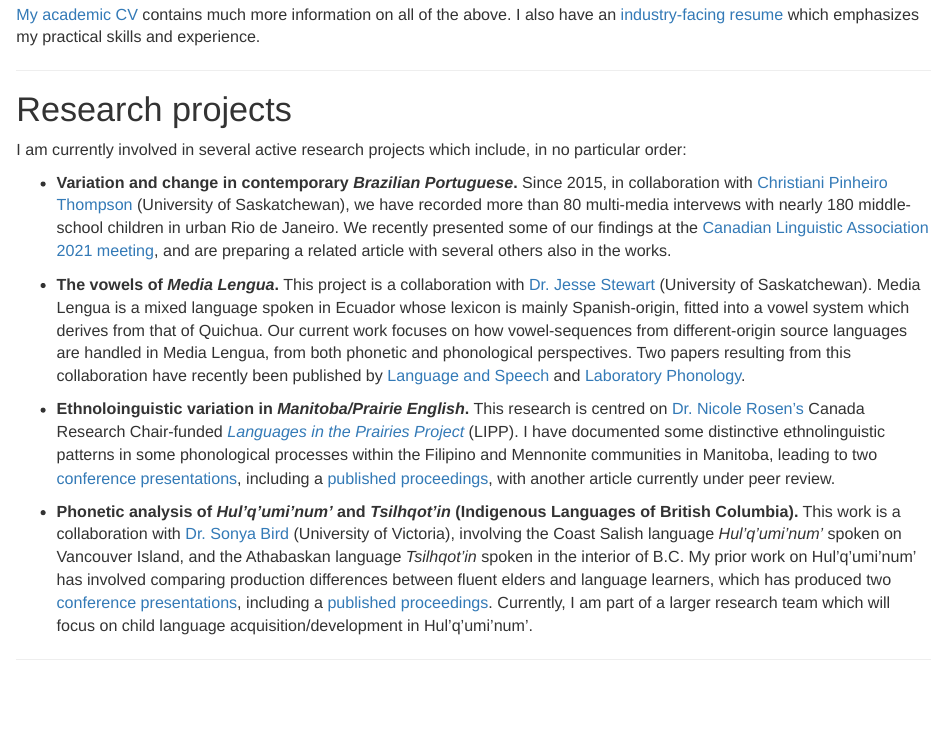
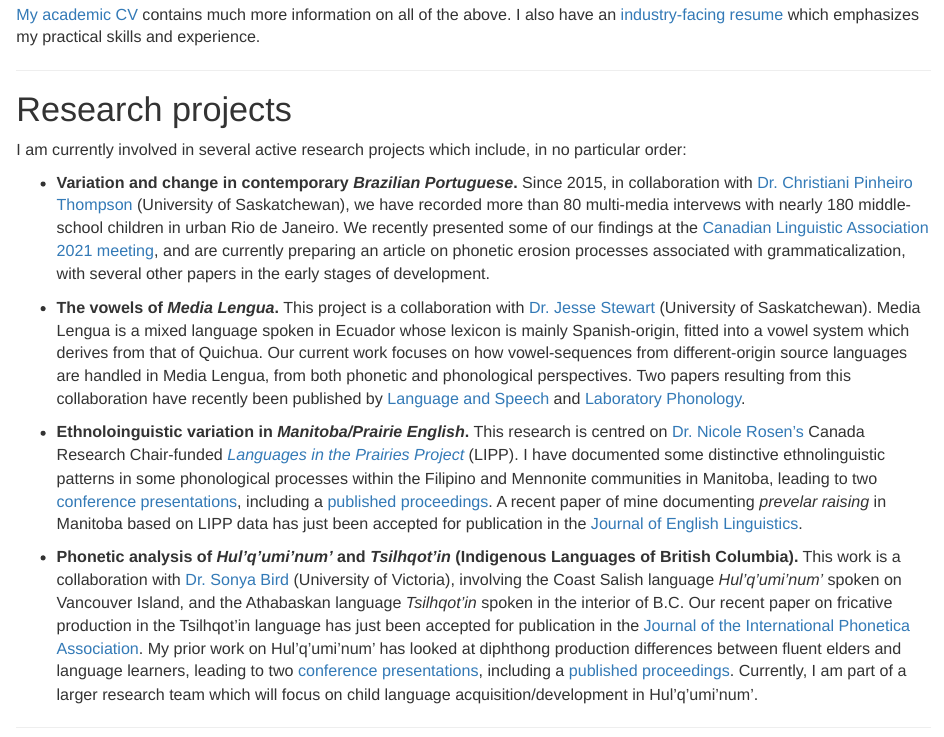
Before and after one commit to onosson/onosson.github.io, an R Markdown document (index.Rmd): the page in a window 1100 px wide, from 720 px down. Rendered offline with R 4.5, knitr and Pandoc, with nearby package versions; drawn as R Markdown's standard HTML page in place of the format the file asks for; a font, style sheet, LaTeX package, included part or bibliography that could not be used is replaced or left out.

Commit message:
updates-misc

```diff
--- a/index.Rmd
+++ b/index.Rmd
@@ -48,14 +48,14 @@ My academic work and research experience includes teaching courses in Linguistic
 
 I am currently involved in several active research projects which include, in no particular order:
 
-* **Variation and change in contemporary *Brazilian Portuguese*.** Since 2015, in collaboration with [Christiani Pinheiro Thompson](https://artsandscience.usask.ca/linguistics/graduates/current-graduate-students.php) (University of Saskatchewan), we have recorded more than 80 multi-media intervews with nearly 180 middle-school children in urban Rio de Janeiro. We recently presented some of our findings at the [Canadian Linguistic Association 2021
-meeting](pdf/Thompson, Onosson - 2021 - Canadian Linguistic Association.pdf){target="_blank"}, and are preparing a related article with several others also in the works.
+* **Variation and change in contemporary *Brazilian Portuguese*.** Since 2015, in collaboration with [Dr. Christiani Pinheiro Thompson](https://artsandscience.usask.ca/linguistics/graduates/current-graduate-students.php) (University of Saskatchewan), we have recorded more than 80 multi-media intervews with nearly 180 middle-school children in urban Rio de Janeiro. We recently presented some of our findings at the [Canadian Linguistic Association 2021
+meeting](pdf/Thompson, Onosson - 2021 - Canadian Linguistic Association.pdf){target="_blank"}, and are currently preparing an article on phonetic erosion processes associated with grammaticalization, with several other papers in the early stages of development.
 
 * **The vowels of *Media Lengua*.** This project is a collaboration with [Dr. Jesse Stewart](http://www.jessestewart.net/) (University of Saskatchewan). Media Lengua is a mixed language spoken in Ecuador whose lexicon is mainly Spanish-origin, fitted into a vowel system which derives from that of Quichua. Our current work focuses on how vowel-sequences from different-origin source languages are handled in Media Lengua, from both phonetic and phonological perspectives. Two papers resulting from this collaboration have recently been published by [Language and Speech](pdf/Onosson, Stewart - 2021 - Language and Speech.pdf){target="_blank"} and [Laboratory Phonology](pdf/Onosson, Stewart - 2021 - Laboratory Phonology preprint.pdf){target="_blank"}.
 
-* **Ethnoloinguistic variation in *Manitoba/Prairie English*.** This research is centred on [Dr. Nicole Rosen's](https://home.cc.umanitoba.ca/~rosenn/) Canada Research Chair-funded [*Languages in the Prairies Project*](https://home.cc.umanitoba.ca/~rosenn/sace.html) (LIPP). I have documented some distinctive ethnolinguistic patterns in some phonological processes within the Filipino and Mennonite communities in Manitoba, leading to two [conference presentations](pdf/Onosson, Rosen - 2020 - American Dialect Society.pdf){target="_blank"}, including a [published proceedings](pdf/Onosson, Rosen, Li - 2019 - ICPhS Proceedings.pdf){target="_blank"}, with another article currently under peer review.
+* **Ethnoloinguistic variation in *Manitoba/Prairie English*.** This research is centred on [Dr. Nicole Rosen's](https://home.cc.umanitoba.ca/~rosenn/) Canada Research Chair-funded [*Languages in the Prairies Project*](https://home.cc.umanitoba.ca/~rosenn/sace.html) (LIPP). I have documented some distinctive ethnolinguistic patterns in some phonological processes within the Filipino and Mennonite communities in Manitoba, leading to two [conference presentations](pdf/Onosson, Rosen - 2020 - American Dialect Society.pdf){target="_blank"}, including a [published proceedings](pdf/Onosson, Rosen, Li - 2019 - ICPhS Proceedings.pdf){target="_blank"}. A recent paper of mine documenting *prevelar raising* in Manitoba based on LIPP data has just been accepted for publication in the [Journal of English Linguistics](pdf/Onosson - 2022 - Journal of English Linguistics.pdf){target="_blank"}.
 
-* **Phonetic analysis of *Hul'q'umi'num'* and *Tsilhqot'in* (Indigenous Languages of British Columbia).** This work is a collaboration with [Dr. Sonya Bird](https://www.uvic.ca/humanities/linguistics/people/faculty/birdsonya.php) (University of Victoria), involving the Coast Salish language *Hul'q'umi'num'* spoken on Vancouver Island, and the Athabaskan language *Tsilhqot'in* spoken in the interior of B.C. My prior work on Hul'q'umi'num' has involved comparing production differences between fluent elders and language learners, which has produced two [conference presentations](pdf/Onosson - 2019 - Prairie Workshop on Languages and Linguistics V.pdf){target="_blank"}, including a [published proceedings](pdf/Onosson, Bird - 2019 - ICPhS Proceedings.pdf){target="_blank"}. Currently, I am part of a larger research team which will focus on child language acquisition/development in Hul'q'umi'num'.
+* **Phonetic analysis of *Hul'q'umi'num'* and *Tsilhqot'in* (Indigenous Languages of British Columbia).** This work is a collaboration with [Dr. Sonya Bird](https://www.uvic.ca/humanities/linguistics/people/faculty/birdsonya.php) (University of Victoria), involving the Coast Salish language *Hul'q'umi'num'* spoken on Vancouver Island, and the Athabaskan language *Tsilhqot'in* spoken in the interior of B.C. Our recent paper on fricative production in the Tsilhqot'in language has just been accepted for publication in the [Journal of the International Phonetica Association](pdf/Bird, Onosson - 2022 - JIPA.pdf){target="_blank"}. My prior work on Hul'q'umi'num' has looked at diphthong production differences between fluent elders and language learners, leading to two [conference presentations](pdf/Onosson - 2019 - Prairie Workshop on Languages and Linguistics V.pdf){target="_blank"}, including a [published proceedings](pdf/Onosson, Bird - 2019 - ICPhS Proceedings.pdf){target="_blank"}. Currently, I am part of a larger research team which will focus on child language acquisition/development in Hul'q'umi'num'.
 
 ---
 
```
Also changed, not shown: index.html.
